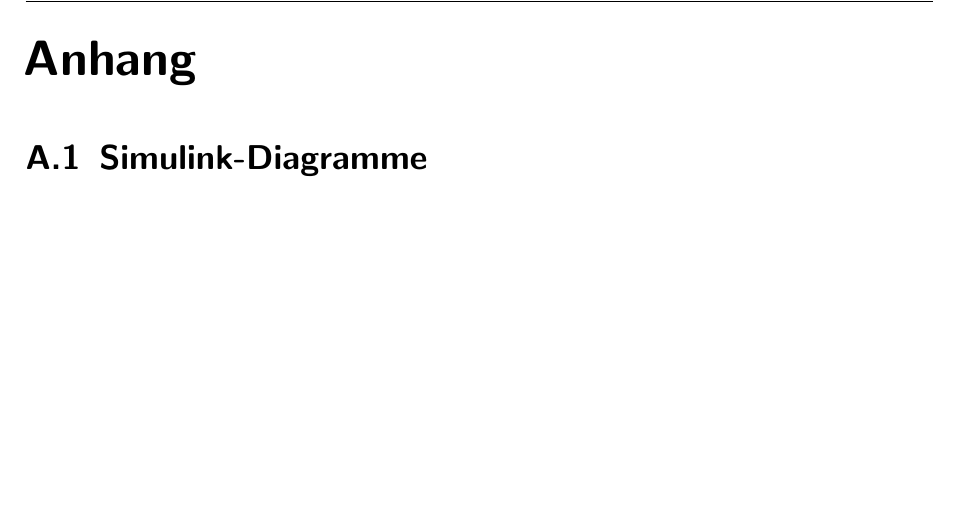
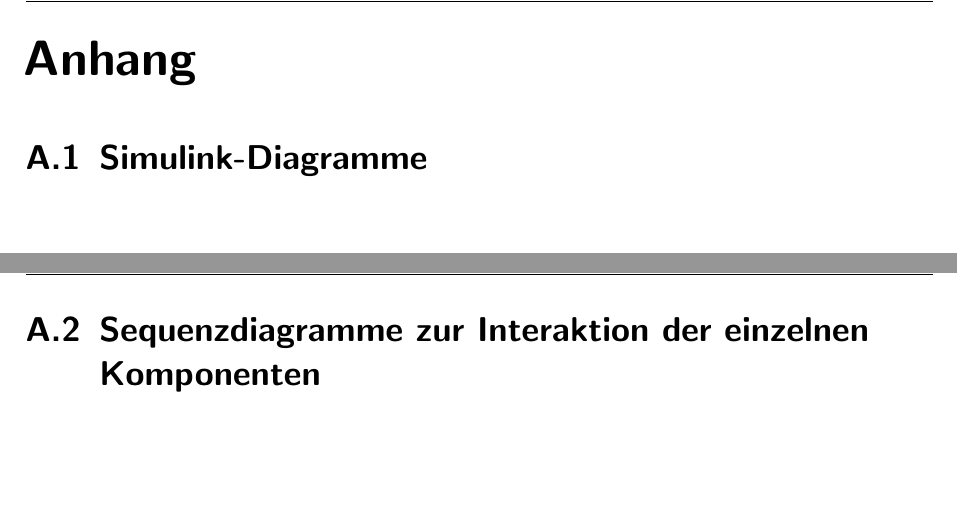
Before and after one commit to fooWander/tui_swp_formula, a LaTeX document (doku/feinentwurf/feinentwurf_template.tex): part of page 78 of 90 before the commit and two parts of pages 78 and 79 of 93 after it, the two joined at a grey line, cut so that both start at the same text. Compiled offline with pdfLaTeX; an older LaTeX class or package is replaced by its successor.

Commit message:
Bilder von tino in Latex eingefügt

```diff
--- a/doku/feinentwurf/feinentwurf_template.tex
+++ b/doku/feinentwurf/feinentwurf_template.tex
@@ -1990,3 +1990,15 @@ $\rightarrow$ Für weitere Informationen siehe Feinentwurfsdokument \glqq Online
 \label{subembreceive}
 \end{sidewaysfigure}
 
+\newpage
+
+\section{Sequenzdiagramme zur Interaktion der einzelnen Komponenten}
+
+\begin{sidewaysfigure}[h]
+\centering
+\includegraphics[scale = 0.95]{Kommunikationsaufbau_1}
+\caption[Übersicht über die Kommunikation zwischen MicroAutoBox II und Embedded-PC]{Übersicht über die Kommunikation zwischen MicroAutoBox II und Embedded-PC}
+\label{Kommunikationsaufbau1}
+\end{sidewaysfigure}
+
+\newpage
```
Also changed, not shown: doku/feinentwurf/feinentwurf_template.tex (8 more changed lines), 5 other files.
